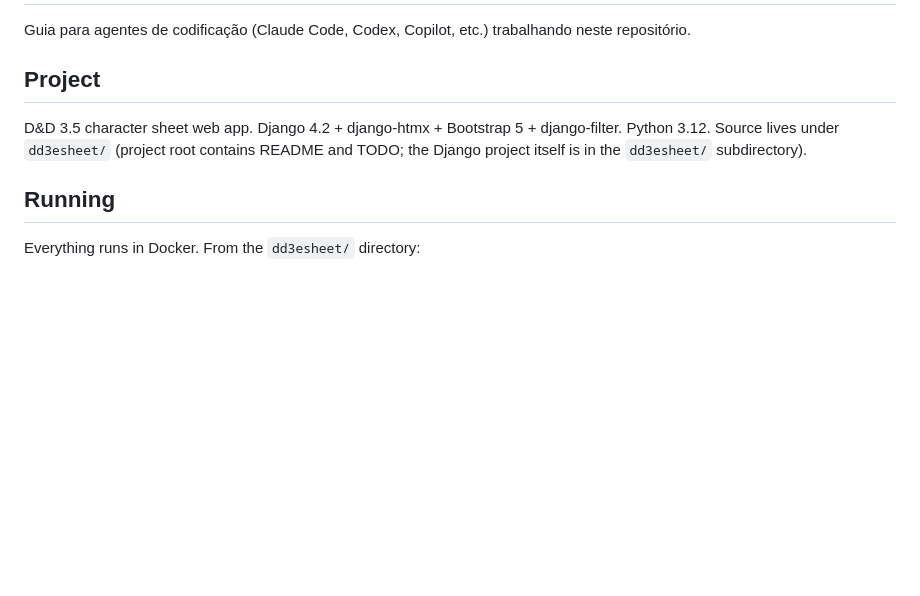
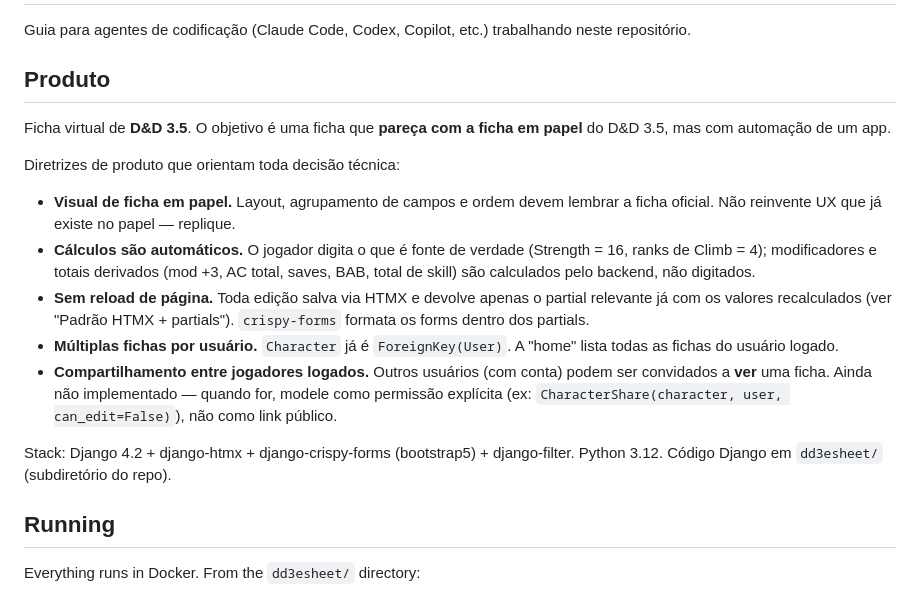
Before and after one commit to Jarzamendia/dd3esheet, a Markdown page: AGENTS.md, the part around one of its changes. Rendered like a GitHub page; blank space fills up the shorter version.

```diff
--- a/AGENTS.md
+++ b/AGENTS.md
@@ -2,9 +2,19 @@
 
 Guia para agentes de codificação (Claude Code, Codex, Copilot, etc.) trabalhando neste repositório.
 
-## Project
+## Produto
 
-D&D 3.5 character sheet web app. Django 4.2 + django-htmx + Bootstrap 5 + django-filter. Python 3.12. Source lives under `dd3esheet/` (project root contains README and TODO; the Django project itself is in the `dd3esheet/` subdirectory).
+Ficha virtual de **D&D 3.5**. O objetivo é uma ficha que **pareça com a ficha em papel** do D&D 3.5, mas com automação de um app.
+
+Diretrizes de produto que orientam toda decisão técnica:
+
+- **Visual de ficha em papel.** Layout, agrupamento de campos e ordem devem lembrar a ficha oficial. Não reinvente UX que já existe no papel — replique.
+- **Cálculos são automáticos.** O jogador digita o que é fonte de verdade (Strength = 16, ranks de Climb = 4); modificadores e totais derivados (mod +3, AC total, saves, BAB, total de skill) são calculados pelo backend, não digitados.
+- **Sem reload de página.** Toda edição salva via HTMX e devolve apenas o partial relevante já com os valores recalculados (ver "Padrão HTMX + partials"). `crispy-forms` formata os forms dentro dos partials.
+- **Múltiplas fichas por usuário.** `Character` já é `ForeignKey(User)`. A "home" lista todas as fichas do usuário logado.
+- **Compartilhamento entre jogadores logados.** Outros usuários (com conta) podem ser convidados a **ver** uma ficha. Ainda não implementado — quando for, modele como permissão explícita (ex: `CharacterShare(character, user, can_edit=False)`), não como link público.
+
+Stack: Django 4.2 + django-htmx + django-crispy-forms (bootstrap5) + django-filter. Python 3.12. Código Django em `dd3esheet/` (subdiretório do repo).
 
 ## Running
 
```
Also changed, not shown: other parts of AGENTS.md (+55 -3 lines).
